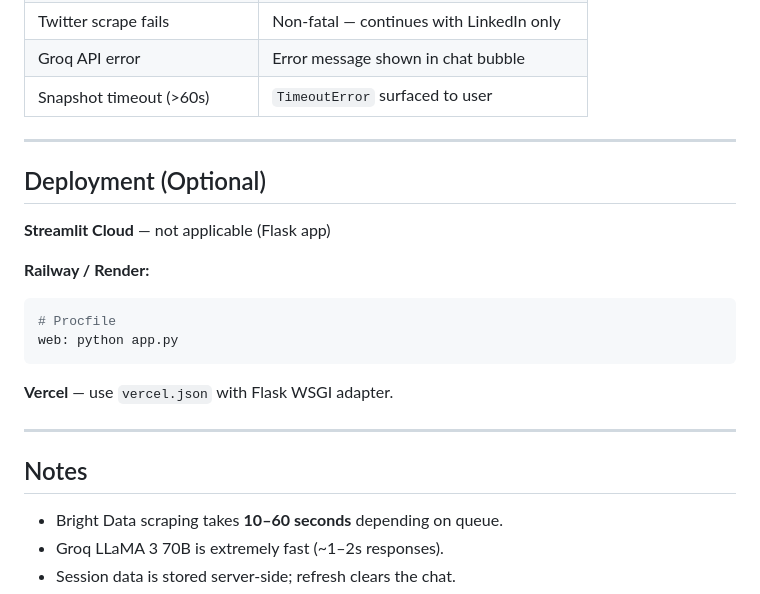
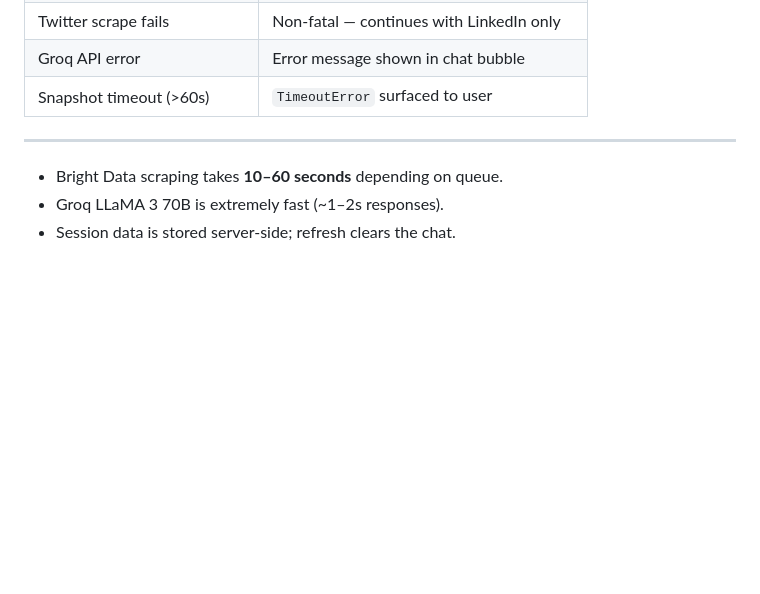
Before and after one commit to sambuildsx/digitalpersona, a Markdown page: README.md, the part around the change. Drawn GitHub-style; blank space fills up the shorter version.

````diff
--- a/README.md
+++ b/README.md
@@ -117,21 +117,7 @@ Streamed reply rendered in chat UI
 
 ---
 
-## Deployment (Optional)
 
-**Streamlit Cloud** — not applicable (Flask app)
-
-**Railway / Render:**
-```bash
-# Procfile
-web: python app.py
-```
-
-**Vercel** — use `vercel.json` with Flask WSGI adapter.
-
----
-
-## Notes
 
 - Bright Data scraping takes **10–60 seconds** depending on queue.
 - Groq LLaMA 3 70B is extremely fast (~1–2s responses).
````
